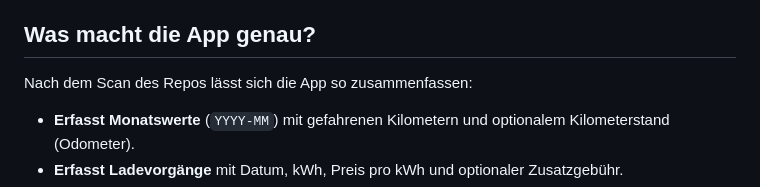
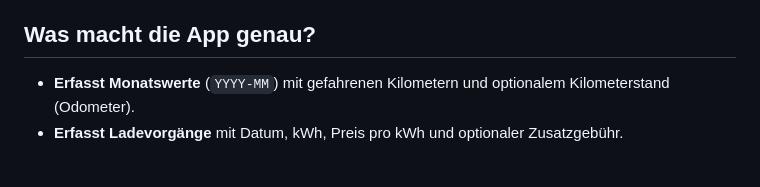
Before and after one commit to flowinho/ladesaeule, a Markdown page: README.md, the part around the change. Rendered like a GitHub page; blank space fills up the shorter version.

```diff
--- a/README.md
+++ b/README.md
@@ -5,8 +5,6 @@
 Dein persönliches Lade- und Fahrtenbuch fürs E‑Auto: **Ladeschweinle** ist eine schlanke Progressive Web App (PWA), die auf einem Raspberry Pi oder jedem kleinen Server laufen kann. Die App hilft dir, monatliche Kilometer, einzelne Ladevorgänge und Ladekosten sauber zu dokumentieren – ohne Cloud-Zwang und ohne Datenbank.
 
 ## Was macht die App genau?
-
-Nach dem Scan des Repos lässt sich die App so zusammenfassen:
 
 - **Erfasst Monatswerte** (`YYYY-MM`) mit gefahrenen Kilometern und optionalem Kilometerstand (Odometer).
 - **Erfasst Ladevorgänge** mit Datum, kWh, Preis pro kWh und optionaler Zusatzgebühr.
```
